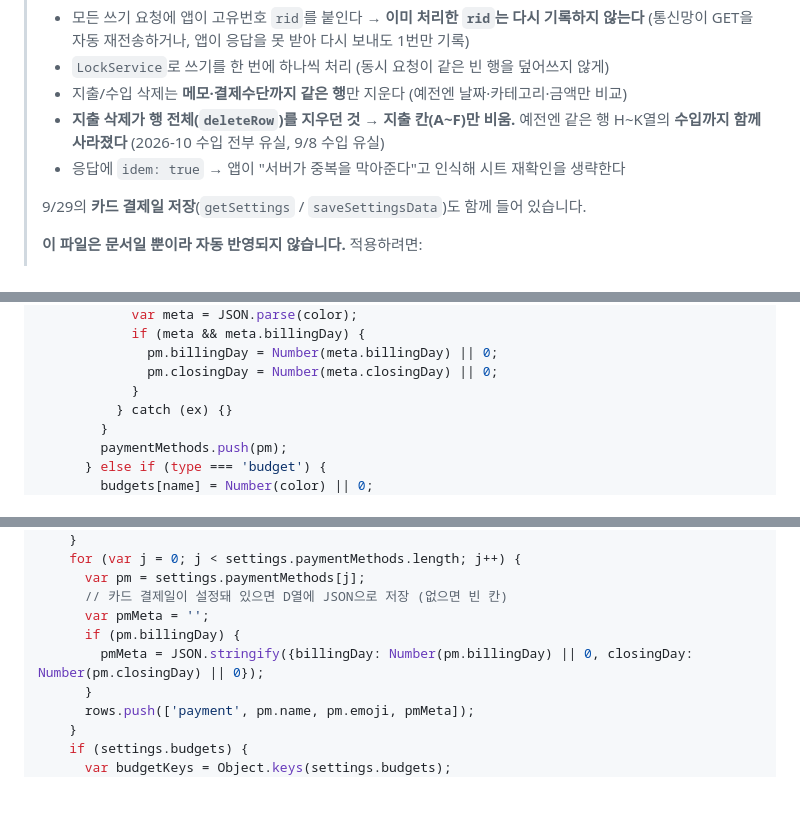
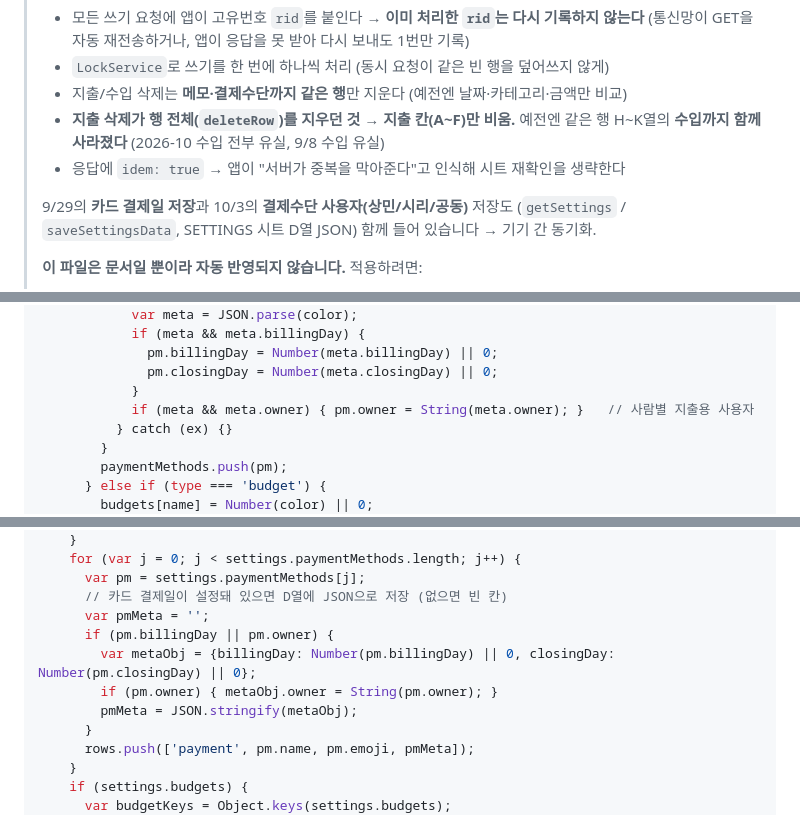
Before and after one commit to ByunCoding/smss-accountbook, a Markdown page: App Script.md, 3 parts joined by grey strips. Rendered like a GitHub page; blank space fills up the shorter version.

Commit message:
docs(App Script): 결제수단 사용자(상민/시리/공동)도 SETTINGS에 저장해 기기 간 동기화
Co-Authored-By: Claude Opus 5.5 <noreply@anthropic.com>
Claude-Session: https://claude.ai/code/session_01NqmwfeZ9aZhMhwQYtCijoW

```diff
--- a/App Script.md
+++ b/App Script.md
@@ -11,7 +11,8 @@
 >   예전엔 같은 행 H~K열의 **수입까지 함께 사라졌다** (2026-10 수입 전부 유실, 9/8 수입 유실)
 > - 응답에 `idem: true` → 앱이 "서버가 중복을 막아준다"고 인식해 시트 재확인을 생략한다
 >
-> 9/29의 **카드 결제일 저장**(`getSettings` / `saveSettingsData`)도 함께 들어 있습니다.
+> 9/29의 **카드 결제일 저장**과 10/3의 **결제수단 사용자(상민/시리/공동)** 저장도
+> (`getSettings` / `saveSettingsData`, SETTINGS 시트 D열 JSON) 함께 들어 있습니다 → 기기 간 동기화.
 >
 > **이 파일은 문서일 뿐이라 자동 반영되지 않습니다.** 적용하려면:
 > 1. [Apps Script 편집기](https://script.google.com) 열기
@@ -322,6 +323,7 @@ function getSettings() {
               pm.billingDay = Number(meta.billingDay) || 0;
               pm.closingDay = Number(meta.closingDay) || 0;
             }
+            if (meta && meta.owner) { pm.owner = String(meta.owner); }   // 사람별 지출용 사용자
           } catch (ex) {}
         }
         paymentMethods.push(pm);
@@ -368,8 +370,10 @@ function saveSettingsData(settings) {
       var pm = settings.paymentMethods[j];
       // 카드 결제일이 설정돼 있으면 D열에 JSON으로 저장 (없으면 빈 칸)
       var pmMeta = '';
-      if (pm.billingDay) {
-        pmMeta = JSON.stringify({billingDay: Number(pm.billingDay) || 0, closingDay: Number(pm.closingDay) || 0});
+      if (pm.billingDay || pm.owner) {
+        var metaObj = {billingDay: Number(pm.billingDay) || 0, closingDay: Number(pm.closingDay) || 0};
+        if (pm.owner) { metaObj.owner = String(pm.owner); }
+        pmMeta = JSON.stringify(metaObj);
       }
       rows.push(['payment', pm.name, pm.emoji, pmMeta]);
     }
```
